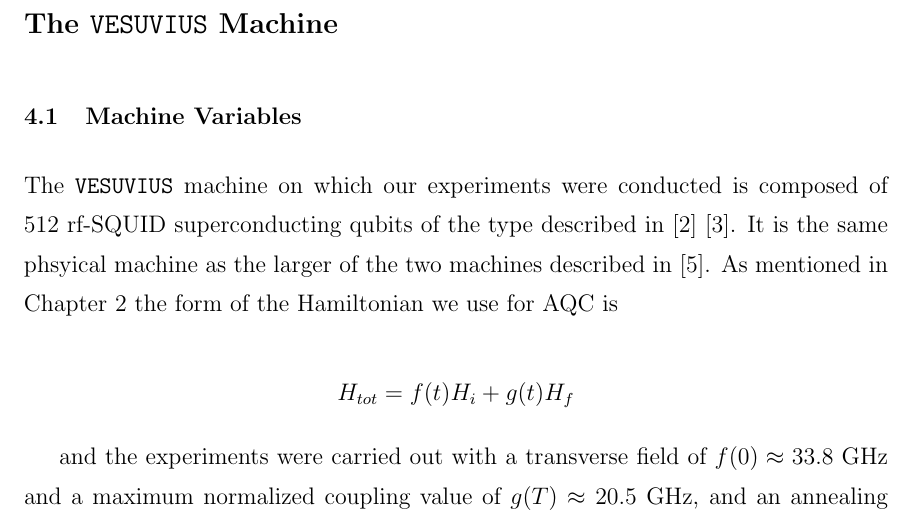
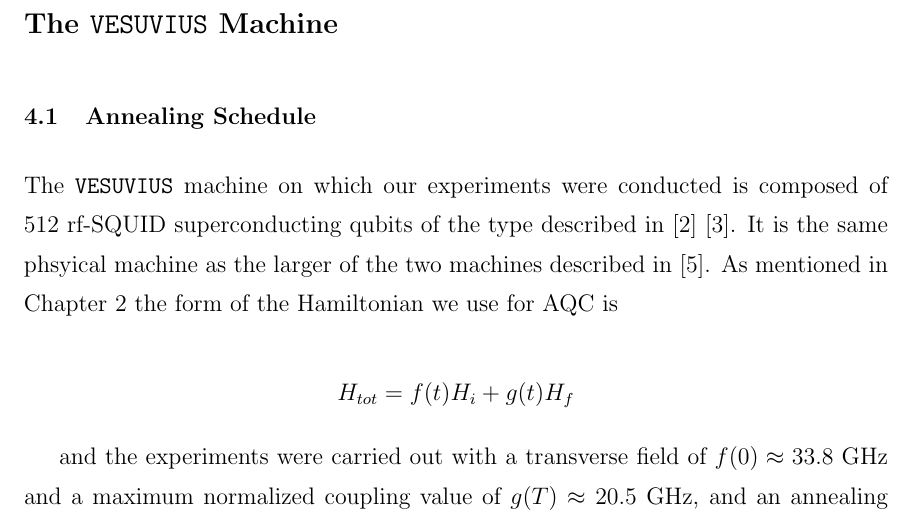
Before and after one commit to esnowkropla/eskthesis, a LaTeX thesis (eskthesis.tex, which reads tex/machine.tex): part of page 16 of 23, cut so that both start at the same text. Compiled offline with pdfLaTeX; a LaTeX package or settings file that is missing is left out.

Commit message:
Tweaks section name

```diff
--- a/tex/machine.tex
+++ b/tex/machine.tex
@@ -1,7 +1,7 @@
 \chapter{The \texttt{VESUVIUS} Machine}
 \label{chap:machine}
 
-\section{Machine Variables}
+\section{Annealing Schedule}
 The \texttt{VESUVIUS} machine on which our experiments were conducted is composed of 512 rf-SQUID superconducting qubits of the type described in \cite{qubit} \cite{dwave_nature}. It is the same phsyical machine as the larger of the two machines described in \cite{pudenz}.
 As mentioned in Chapter \ref{chap:aqc} the form of the Hamiltonian we use for AQC is
 
```
